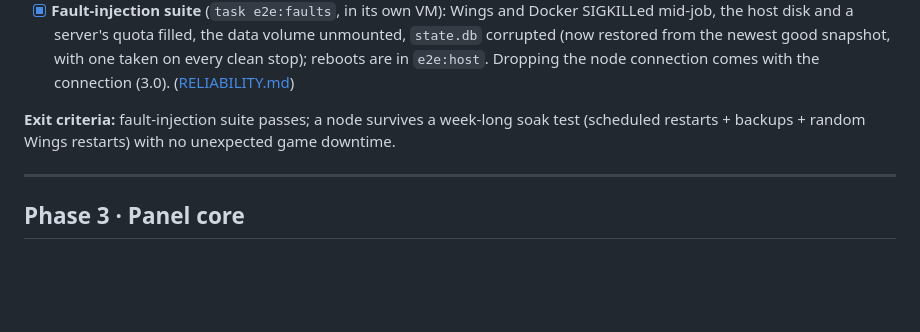
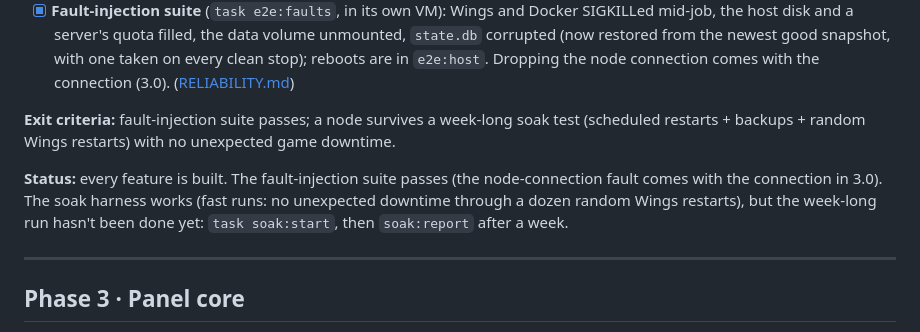
Before and after one commit to xena-studios/raptor, a Markdown page: docs/ROADMAP.md, the part around the change. Rendered like a GitHub page; blank space fills up the shorter version.

Commit message:
docs: update the Phase 2 status (#41)
Signed-off-by: Zachary <91168951+zacharyk812@users.noreply.github.com>

```diff
--- a/docs/ROADMAP.md
+++ b/docs/ROADMAP.md
@@ -165,6 +165,8 @@ There is no separate prototype phase. The riskiest assumptions are checked by a
 
 **Exit criteria:** fault-injection suite passes; a node survives a week-long soak test (scheduled restarts + backups + random Wings restarts) with no unexpected game downtime.
 
+**Status:** every feature is built. The fault-injection suite passes (the node-connection fault comes with the connection in 3.0). The soak harness works (fast runs: no unexpected downtime through a dozen random Wings restarts), but the week-long run hasn't been done yet: `task soak:start`, then `soak:report` after a week.
+
 ---
 
 ## Phase 3 · Panel core
```
Also changed, not shown: README.md (+1 -1 lines).
